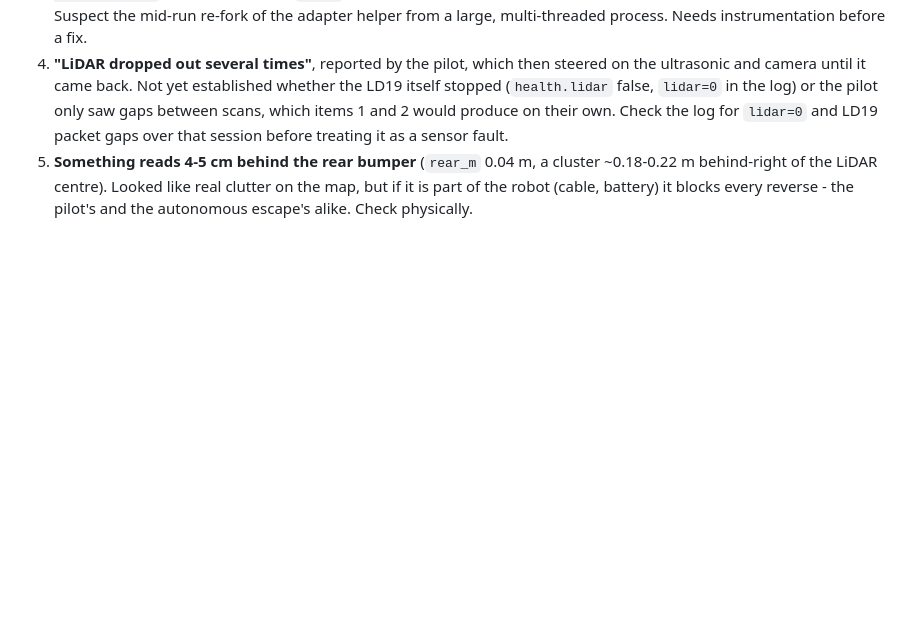
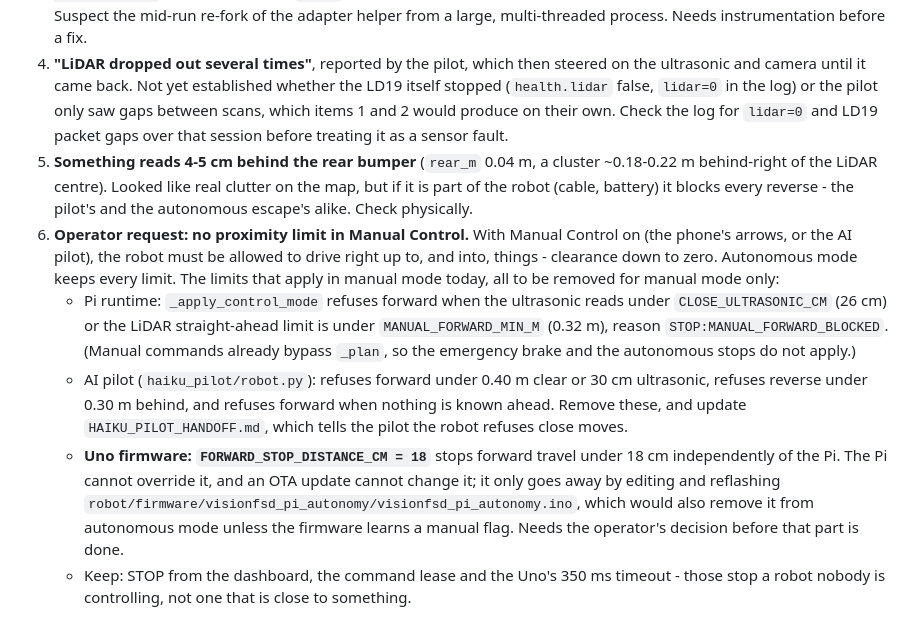
Before and after one commit to YoMosa2009/VisionFSD-Pilot, a Markdown page: pi3b/FIELD_REPORT_2026-09-21.md, the part around the change. Rendered like a GitHub page; blank space fills up the shorter version.

Commit message:
Queue: no proximity limit in Manual Control (operator request)
Documentation only.

Co-Authored-By: Claude Opus 5.5 <noreply@anthropic.com>

```diff
--- a/pi3b/FIELD_REPORT_2026-09-21.md
+++ b/pi3b/FIELD_REPORT_2026-09-21.md
@@ -304,3 +304,27 @@ From the first AI-pilot session (v1.9.30, Claude Haiku 5.5 via
    clutter on the map, but if it is part of the robot (cable, battery) it
    blocks every reverse - the pilot's and the autonomous escape's alike.
    Check physically.
+6. **Operator request: no proximity limit in Manual Control.** With Manual
+   Control on (the phone's arrows, or the AI pilot), the robot must be allowed
+   to drive right up to, and into, things - clearance down to zero. Autonomous
+   mode keeps every limit. The limits that apply in manual mode today, all to
+   be removed for manual mode only:
+   - Pi runtime: `_apply_control_mode` refuses forward when the ultrasonic
+     reads under `CLOSE_ULTRASONIC_CM` (26 cm) or the LiDAR straight-ahead
+     limit is under `MANUAL_FORWARD_MIN_M` (0.32 m), reason
+     `STOP:MANUAL_FORWARD_BLOCKED`. (Manual commands already bypass `_plan`,
+     so the emergency brake and the autonomous stops do not apply.)
+   - AI pilot (`haiku_pilot/robot.py`): refuses forward under 0.40 m clear or
+     30 cm ultrasonic, refuses reverse under 0.30 m behind, and refuses forward
+     when nothing is known ahead. Remove these, and update
+     `HAIKU_PILOT_HANDOFF.md`, which tells the pilot the robot refuses close
+     moves.
+   - **Uno firmware: `FORWARD_STOP_DISTANCE_CM = 18`** stops forward travel
+     under 18 cm independently of the Pi. The Pi cannot override it, and an
+     OTA update cannot change it; it only goes away by editing and reflashing
+     `robot/firmware/visionfsd_pi_autonomy/visionfsd_pi_autonomy.ino`, which
+     would also remove it from autonomous mode unless the firmware learns a
+     manual flag. Needs the operator's decision before that part is done.
+   - Keep: STOP from the dashboard, the command lease and the Uno's 350 ms
+     timeout - those stop a robot nobody is controlling, not one that is close
+     to something.
```
